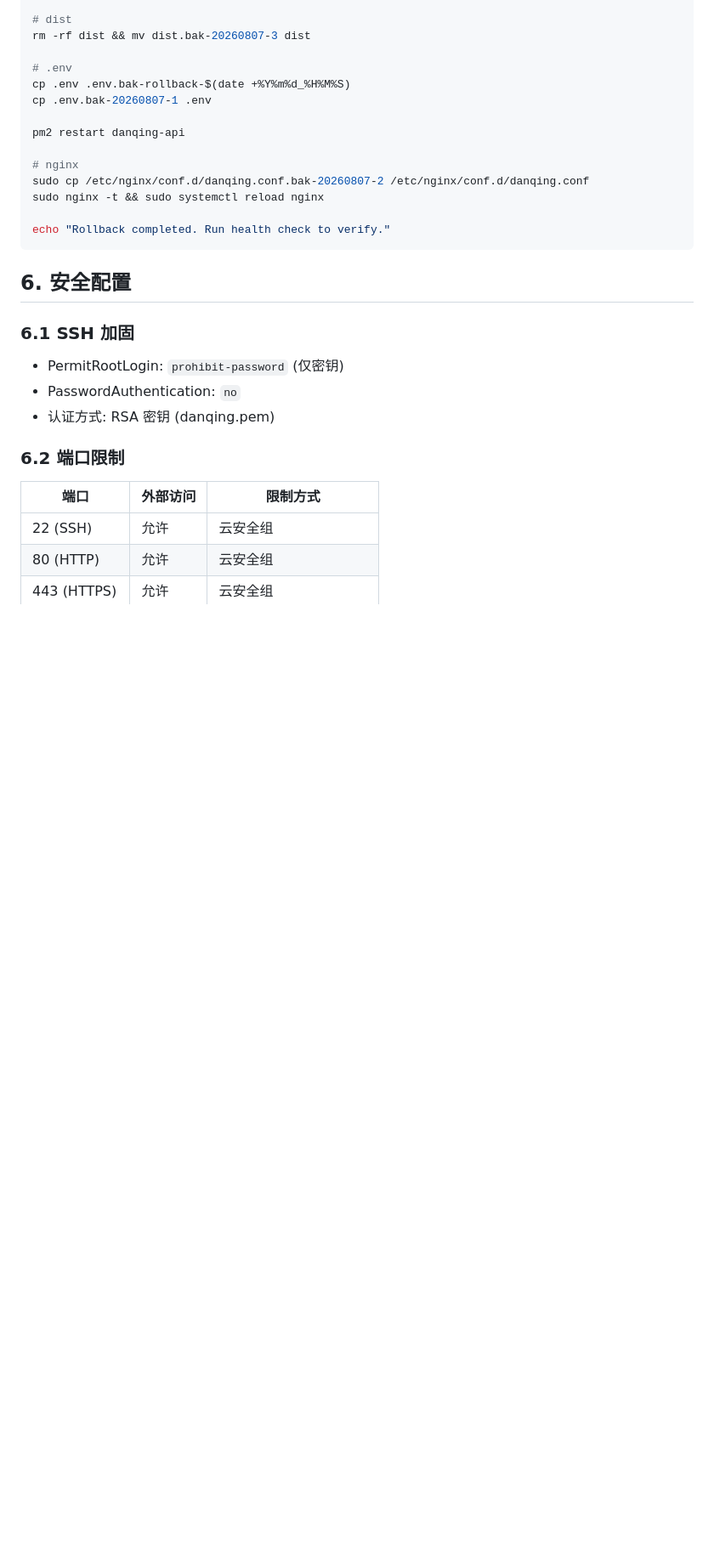
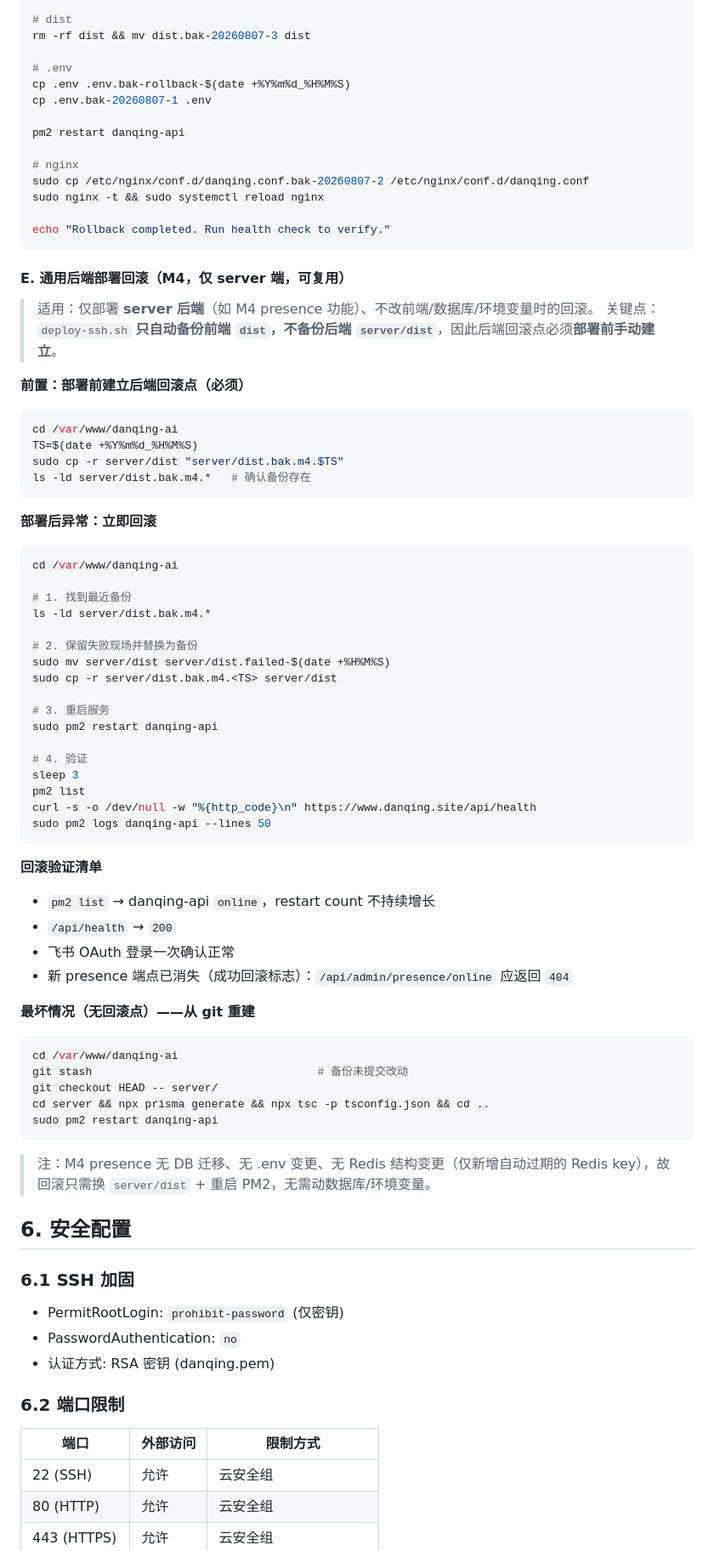
Before and after one commit to Xyangshaun/danqing-ai, a Markdown page: .trae/deploy-runbook-danqing.md, the part around the change. Shown at 85% size. Drawn GitHub-style; blank space fills up the shorter version.

Commit message:
docs: update deploy runbook and add context log

````diff
--- a/.trae/deploy-runbook-danqing.md
+++ b/.trae/deploy-runbook-danqing.md
@@ -292,6 +292,60 @@ sudo nginx -t && sudo systemctl reload nginx
 
 echo "Rollback completed. Run health check to verify."
 ```
+
+#### E. 通用后端部署回滚（M4，仅 server 端，可复用）
+
+> 适用：仅部署 **server 后端**（如 M4 presence 功能）、不改前端/数据库/环境变量时的回滚。
+> 关键点：`deploy-ssh.sh` **只自动备份前端 `dist`，不备份后端 `server/dist`**，因此后端回滚点必须**部署前手动建立**。
+
+**前置：部署前建立后端回滚点（必须）**
+
+```bash
+cd /var/www/danqing-ai
+TS=$(date +%Y%m%d_%H%M%S)
+sudo cp -r server/dist "server/dist.bak.m4.$TS"
+ls -ld server/dist.bak.m4.*   # 确认备份存在
+```
+
+**部署后异常：立即回滚**
+
+```bash
+cd /var/www/danqing-ai
+
+# 1. 找到最近备份
+ls -ld server/dist.bak.m4.*
+
+# 2. 保留失败现场并替换为备份
+sudo mv server/dist server/dist.failed-$(date +%H%M%S)
+sudo cp -r server/dist.bak.m4.<TS> server/dist
+
+# 3. 重启服务
+sudo pm2 restart danqing-api
+
+# 4. 验证
+sleep 3
+pm2 list
+curl -s -o /dev/null -w "%{http_code}\n" https://www.danqing.site/api/health
+sudo pm2 logs danqing-api --lines 50
+```
+
+**回滚验证清单**
+- `pm2 list` → danqing-api `online`，restart count 不持续增长
+- `/api/health` → `200`
+- 飞书 OAuth 登录一次确认正常
+- 新 presence 端点已消失（成功回滚标志）：`/api/admin/presence/online` 应返回 `404`
+
+**最坏情况（无回滚点）——从 git 重建**
+
+```bash
+cd /var/www/danqing-ai
+git stash                                  # 备份未提交改动
+git checkout HEAD -- server/
+cd server && npx prisma generate && npx tsc -p tsconfig.json && cd ..
+sudo pm2 restart danqing-api
+```
+
+> 注：M4 presence 无 DB 迁移、无 .env 变更、无 Redis 结构变更（仅新增自动过期的 Redis key），故回滚只需换 `server/dist` + 重启 PM2，无需动数据库/环境变量。
 
 ## 6. 安全配置
 
````
Also changed, not shown: .trae/documents/context-log-2026-08-08.md (added, +146 -0 lines).
